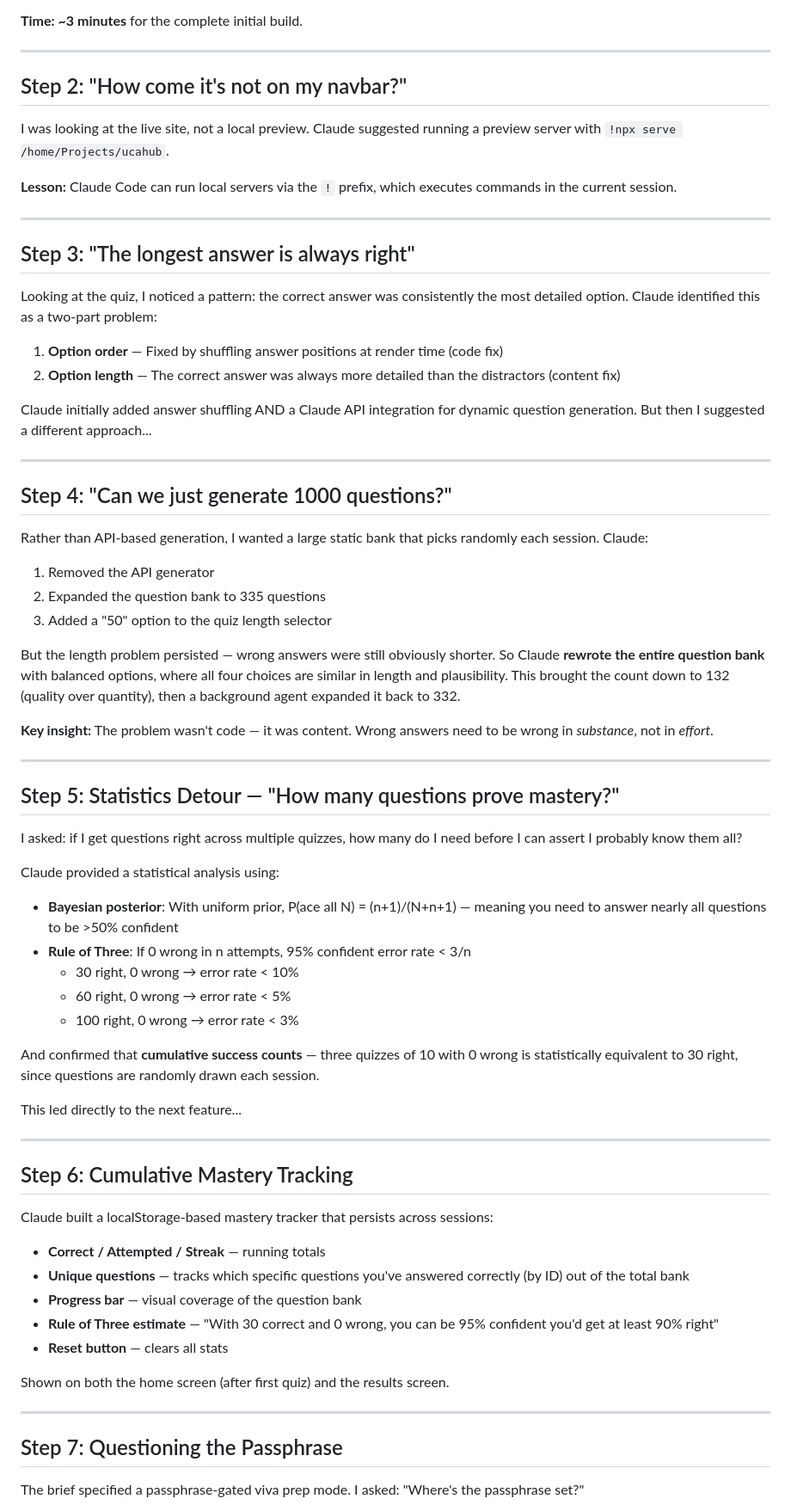
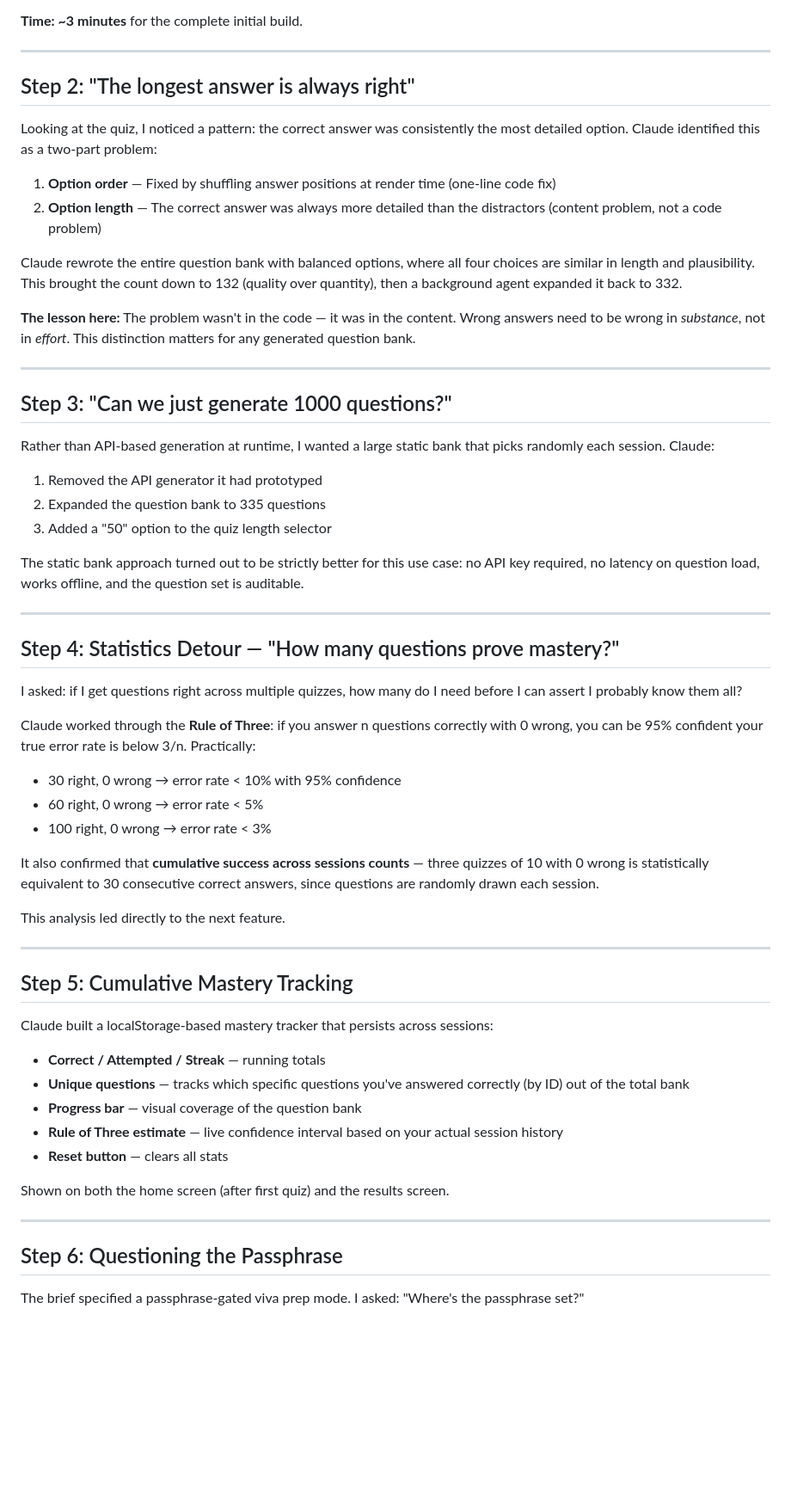
Before and after one commit to todd427/ucahub, a Markdown page: docs/building-the-quiz.md, the part around one of its changes. Shown at 86% size. Drawn GitHub-style; blank space fills up the shorter version.

```diff
--- a/docs/building-the-quiz.md
+++ b/docs/building-the-quiz.md
@@ -38,72 +38,62 @@ The quiz matched the site's three-theme system (dark/bright/paper), used the sam
 
 ---
 
-## Step 2: "How come it's not on my navbar?"
+## Step 2: "The longest answer is always right"
 
-I was looking at the live site, not a local preview. Claude suggested running a preview server with `!npx serve /home/Projects/ucahub`.
+Looking at the quiz, I noticed a pattern: the correct answer was consistently the most detailed option. Claude identified this as a two-part problem:
 
-**Lesson:** Claude Code can run local servers via the `!` prefix, which executes commands in the current session.
+1. **Option order** — Fixed by shuffling answer positions at render time (one-line code fix)
+2. **Option length** — The correct answer was always more detailed than the distractors (content problem, not a code problem)
+
+Claude rewrote the entire question bank with balanced options, where all four choices are similar in length and plausibility. This brought the count down to 132 (quality over quantity), then a background agent expanded it back to 332.
+
+**The lesson here:** The problem wasn't in the code — it was in the content. Wrong answers need to be wrong in *substance*, not in *effort*. This distinction matters for any generated question bank.
 
 ---
 
-## Step 3: "The longest answer is always right"
+## Step 3: "Can we just generate 1000 questions?"
 
-Looking at the quiz, I noticed a pattern: the correct answer was consistently the most detailed option. Claude identified this as a two-part problem:
+Rather than API-based generation at runtime, I wanted a large static bank that picks randomly each session. Claude:
 
-1. **Option order** — Fixed by shuffling answer positions at render time (code fix)
-2. **Option length** — The correct answer was always more detailed than the distractors (content fix)
+1. Removed the API generator it had prototyped
+2. Expanded the question bank to 335 questions
+3. Added a "50" option to the quiz length selector
 
-Claude initially added answer shuffling AND a Claude API integration for dynamic question generation. But then I suggested a different approach...
+The static bank approach turned out to be strictly better for this use case: no API key required, no latency on question load, works offline, and the question set is auditable.
 
 ---
 
-## Step 4: "Can we just generate 1000 questions?"
+## Step 4: Statistics Detour — "How many questions prove mastery?"
 
-Rather than API-based generation, I wanted a large static bank that picks randomly each session. Claude:
+I asked: if I get questions right across multiple quizzes, how many do I need before I can assert I probably know them all?
 
-1. Removed the API generator
-2. Expanded the question bank to 335 questions
-3. Added a "50" option to the quiz length selector
+Claude worked through the **Rule of Three**: if you answer n questions correctly with 0 wrong, you can be 95% confident your true error rate is below 3/n. Practically:
 
-But the length problem persisted — wrong answers were still obviously shorter. So Claude **rewrote the entire question bank** with balanced options, where all four choices are similar in length and plausibility. This brought the count down to 132 (quality over quantity), then a background agent expanded it back to 332.
+- 30 right, 0 wrong → error rate < 10% with 95% confidence
+- 60 right, 0 wrong → error rate < 5%
+- 100 right, 0 wrong → error rate < 3%
 
-**Key insight:** The problem wasn't code — it was content. Wrong answers need to be wrong in *substance*, not in *effort*.
+It also confirmed that **cumulative success across sessions counts** — three quizzes of 10 with 0 wrong is statistically equivalent to 30 consecutive correct answers, since questions are randomly drawn each session.
+
+This analysis led directly to the next feature.
 
 ---
 
-## Step 5: Statistics Detour — "How many questions prove mastery?"
-
-I asked: if I get questions right across multiple quizzes, how many do I need before I can assert I probably know them all?
-
-Claude provided a statistical analysis using:
-
-- **Bayesian posterior**: With uniform prior, P(ace all N) = (n+1)/(N+n+1) — meaning you need to answer nearly all questions to be >50% confident
-- **Rule of Three**: If 0 wrong in n attempts, 95% confident error rate < 3/n
-  - 30 right, 0 wrong → error rate < 10%
-  - 60 right, 0 wrong → error rate < 5%
-  - 100 right, 0 wrong → error rate < 3%
-
-And confirmed that **cumulative success counts** — three quizzes of 10 with 0 wrong is statistically equivalent to 30 right, since questions are randomly drawn each session.
-
-This led directly to the next feature...
-
----
-
-## Step 6: Cumulative Mastery Tracking
+## Step 5: Cumulative Mastery Tracking
 
 Claude built a localStorage-based mastery tracker that persists across sessions:
 
 - **Correct / Attempted / Streak** — running totals
 - **Unique questions** — tracks which specific questions you've answered correctly (by ID) out of the total bank
 - **Progress bar** — visual coverage of the question bank
-- **Rule of Three estimate** — "With 30 correct and 0 wrong, you can be 95% confident you'd get at least 90% right"
+- **Rule of Three estimate** — live confidence interval based on your actual session history
 - **Reset button** — clears all stats
 
 Shown on both the home screen (after first quiz) and the results screen.
 
 ---
 
-## Step 7: Questioning the Passphrase
+## Step 6: Questioning the Passphrase
 
 The brief specified a passphrase-gated viva prep mode. I asked: "Where's the passphrase set?"
 
```
Also changed, not shown: other parts of docs/building-the-quiz.md (+31 -65 lines).
